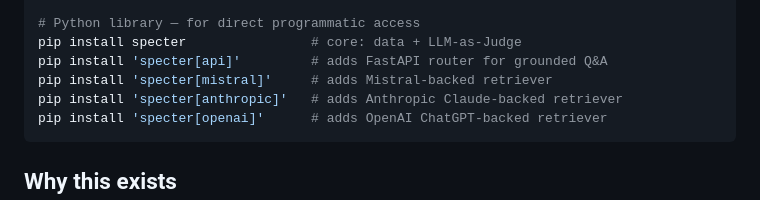
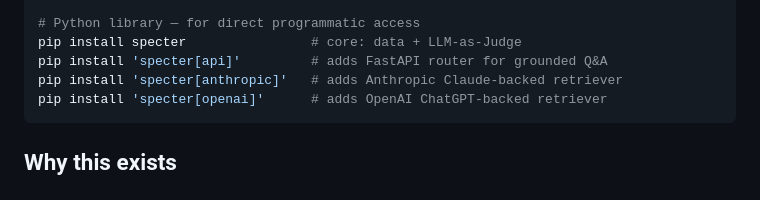
Before and after one commit to Peaky8linders/specter-oss, a Markdown page: README.md, the part around the change. Drawn GitHub-style.

Commit message:
rem mistral

````diff
--- a/README.md
+++ b/README.md
@@ -16,7 +16,6 @@ claude plugins install github:Peaky8linders/specter-oss/claude-plugin
 # Python library — for direct programmatic access
 pip install specter                # core: data + LLM-as-Judge
 pip install 'specter[api]'         # adds FastAPI router for grounded Q&A
-pip install 'specter[mistral]'     # adds Mistral-backed retriever
 pip install 'specter[anthropic]'   # adds Anthropic Claude-backed retriever
 pip install 'specter[openai]'      # adds OpenAI ChatGPT-backed retriever
 ```
````
